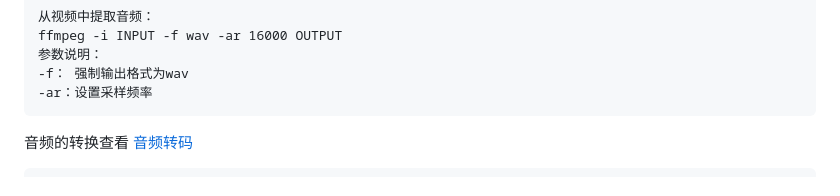
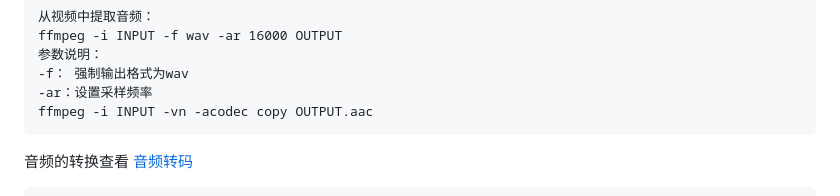
Before and after one commit to symbolworld/notes, a Markdown page: course-of-study/ffmpeg基础使用.md, the part around the change. GitHub-like rendering.

Commit message:
修改ffmpeg

````diff
--- a/course-of-study/ffmpeg基础使用.md
+++ b/course-of-study/ffmpeg基础使用.md
@@ -181,6 +181,7 @@ ffmpeg -i INPUT -f wav -ar 16000 OUTPUT
 参数说明：
 -f： 强制输出格式为wav
 -ar：设置采样频率
+ffmpeg -i INPUT -vn -acodec copy OUTPUT.aac
 ```
 
 音频的转换查看 [音频转码](#四、音频转码)
````
